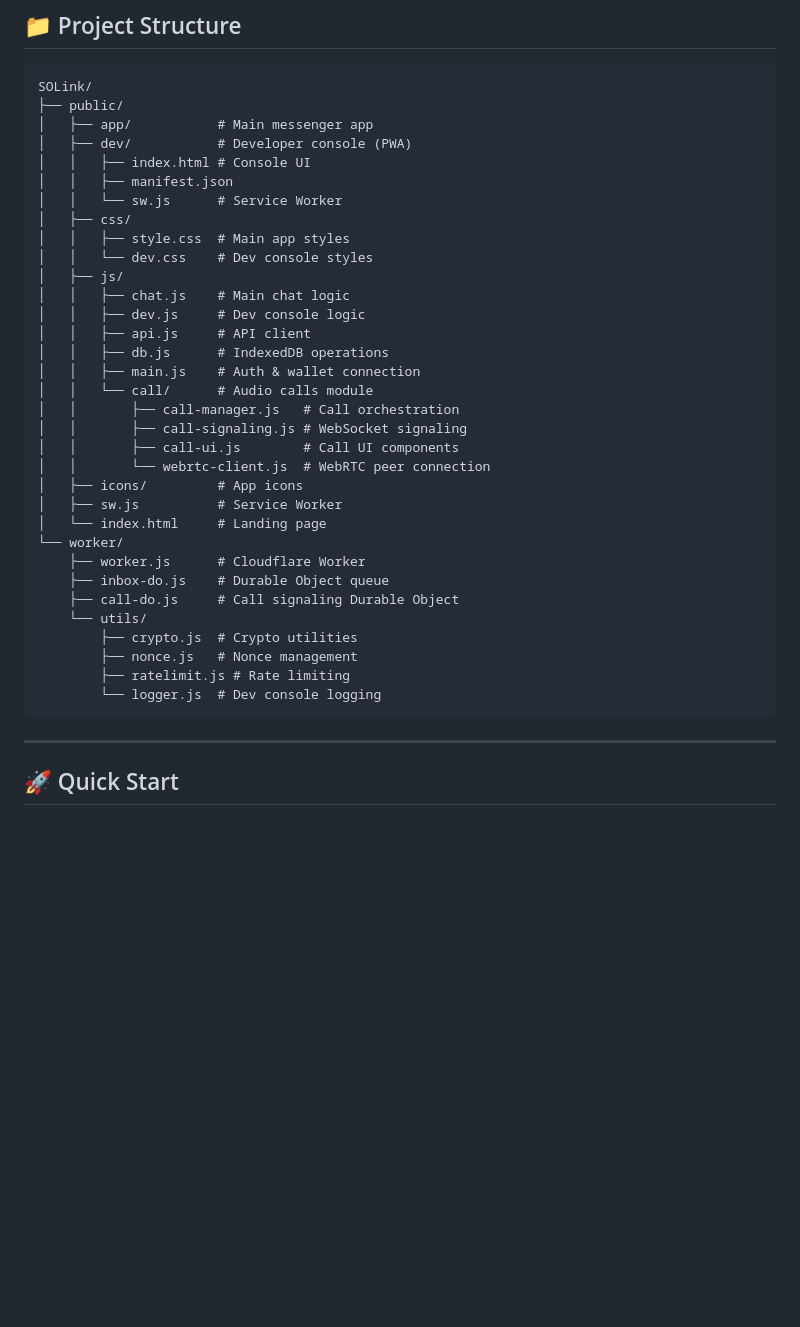
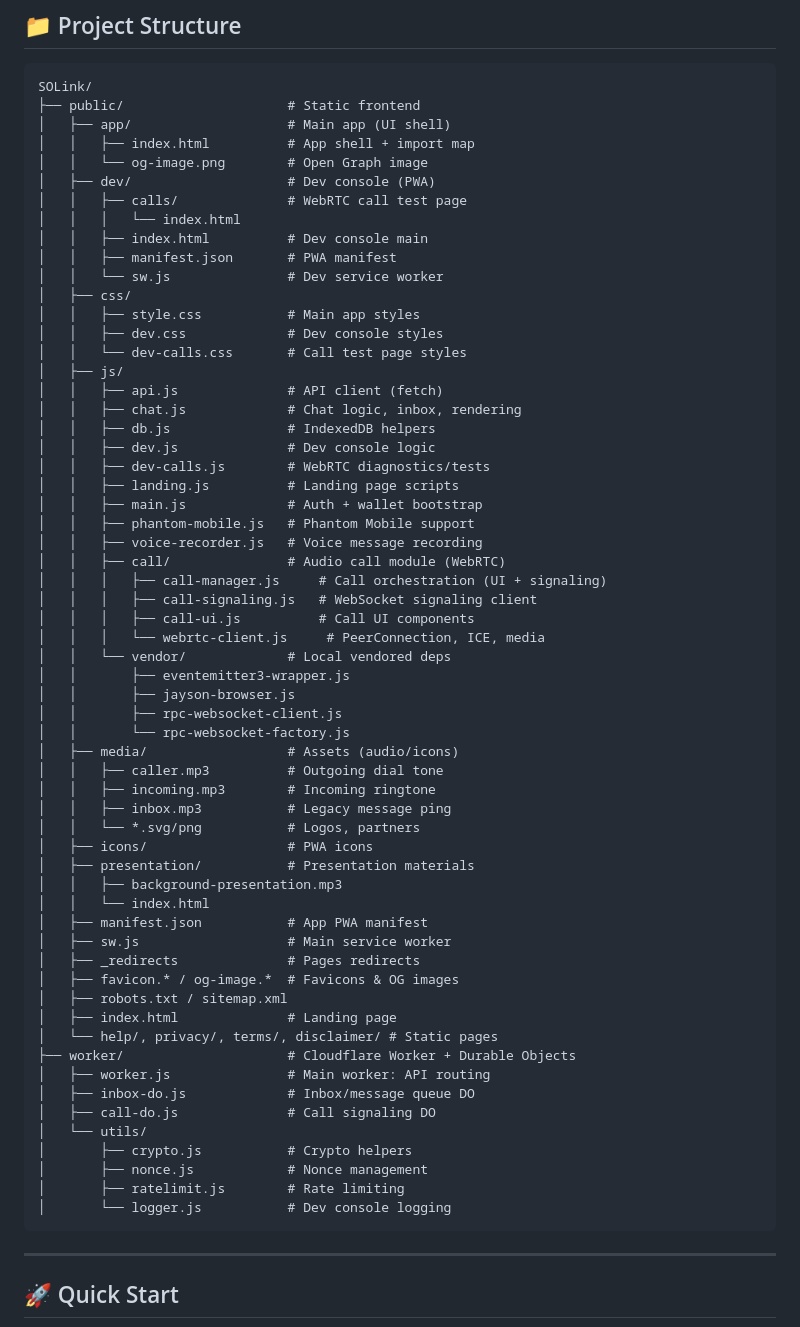
Before and after one commit to dfnwtf/solink, a Markdown page: README.md, the part around the change. GitHub-like rendering; blank space fills up the shorter version.

Commit message:
Update project structure docs

````diff
--- a/README.md
+++ b/README.md
@@ -114,38 +114,65 @@ SOLink takes security seriously. We've achieved top ratings across security audi
 
 ```
 SOLink/
-├── public/
-│   ├── app/           # Main messenger app
-│   ├── dev/           # Developer console (PWA)
-│   │   ├── index.html # Console UI
-│   │   ├── manifest.json
-│   │   └── sw.js      # Service Worker
+├── public/                     # Static frontend
+│   ├── app/                    # Main app (UI shell)
+│   │   ├── index.html          # App shell + import map
+│   │   └── og-image.png        # Open Graph image
+│   ├── dev/                    # Dev console (PWA)
+│   │   ├── calls/              # WebRTC call test page
+│   │   │   └── index.html
+│   │   ├── index.html          # Dev console main
+│   │   ├── manifest.json       # PWA manifest
+│   │   └── sw.js               # Dev service worker
 │   ├── css/
-│   │   ├── style.css  # Main app styles
-│   │   └── dev.css    # Dev console styles
+│   │   ├── style.css           # Main app styles
+│   │   ├── dev.css             # Dev console styles
+│   │   └── dev-calls.css       # Call test page styles
 │   ├── js/
-│   │   ├── chat.js    # Main chat logic
-│   │   ├── dev.js     # Dev console logic
-│   │   ├── api.js     # API client
-│   │   ├── db.js      # IndexedDB operations
-│   │   ├── main.js    # Auth & wallet connection
-│   │   └── call/      # Audio calls module
-│   │       ├── call-manager.js   # Call orchestration
-│   │       ├── call-signaling.js # WebSocket signaling
-│   │       ├── call-ui.js        # Call UI components
-│   │       └── webrtc-client.js  # WebRTC peer connection
-│   ├── icons/         # App icons
-│   ├── sw.js          # Service Worker
-│   └── index.html     # Landing page
-└── worker/
-    ├── worker.js      # Cloudflare Worker
-    ├── inbox-do.js    # Durable Object queue
-    ├── call-do.js     # Call signaling Durable Object
-    └── utils/
-        ├── crypto.js  # Crypto utilities
-        ├── nonce.js   # Nonce management
-        ├── ratelimit.js # Rate limiting
-        └── logger.js  # Dev console logging
+│   │   ├── api.js              # API client (fetch)
+│   │   ├── chat.js             # Chat logic, inbox, rendering
+│   │   ├── db.js               # IndexedDB helpers
+│   │   ├── dev.js              # Dev console logic
+│   │   ├── dev-calls.js        # WebRTC diagnostics/tests
+│   │   ├── landing.js          # Landing page scripts
+│   │   ├── main.js             # Auth + wallet bootstrap
+│   │   ├── phantom-mobile.js   # Phantom Mobile support
+│   │   ├── voice-recorder.js   # Voice message recording
+│   │   ├── call/               # Audio call module (WebRTC)
+│   │   │   ├── call-manager.js     # Call orchestration (UI + signaling)
+│   │   │   ├── call-signaling.js   # WebSocket signaling client
+│   │   │   ├── call-ui.js          # Call UI components
+│   │   │   └── webrtc-client.js     # PeerConnection, ICE, media
+│   │   └── vendor/             # Local vendored deps
+│   │       ├── eventemitter3-wrapper.js
+│   │       ├── jayson-browser.js
+│   │       ├── rpc-websocket-client.js
+│   │       └── rpc-websocket-factory.js
+│   ├── media/                  # Assets (audio/icons)
+│   │   ├── caller.mp3          # Outgoing dial tone
+│   │   ├── incoming.mp3        # Incoming ringtone
+│   │   ├── inbox.mp3           # Legacy message ping
+│   │   └── *.svg/png           # Logos, partners
+│   ├── icons/                  # PWA icons
+│   ├── presentation/           # Presentation materials
+│   │   ├── background-presentation.mp3
+│   │   └── index.html
+│   ├── manifest.json           # App PWA manifest
+│   ├── sw.js                   # Main service worker
+│   ├── _redirects              # Pages redirects
+│   ├── favicon.* / og-image.*  # Favicons & OG images
+│   ├── robots.txt / sitemap.xml
+│   ├── index.html              # Landing page
+│   └── help/, privacy/, terms/, disclaimer/ # Static pages
+├── worker/                     # Cloudflare Worker + Durable Objects
+│   ├── worker.js               # Main worker: API routing
+│   ├── inbox-do.js             # Inbox/message queue DO
+│   ├── call-do.js              # Call signaling DO
+│   └── utils/
+│       ├── crypto.js           # Crypto helpers
+│       ├── nonce.js            # Nonce management
+│       ├── ratelimit.js        # Rate limiting
+│       └── logger.js           # Dev console logging
 ```
 
 ---
````
